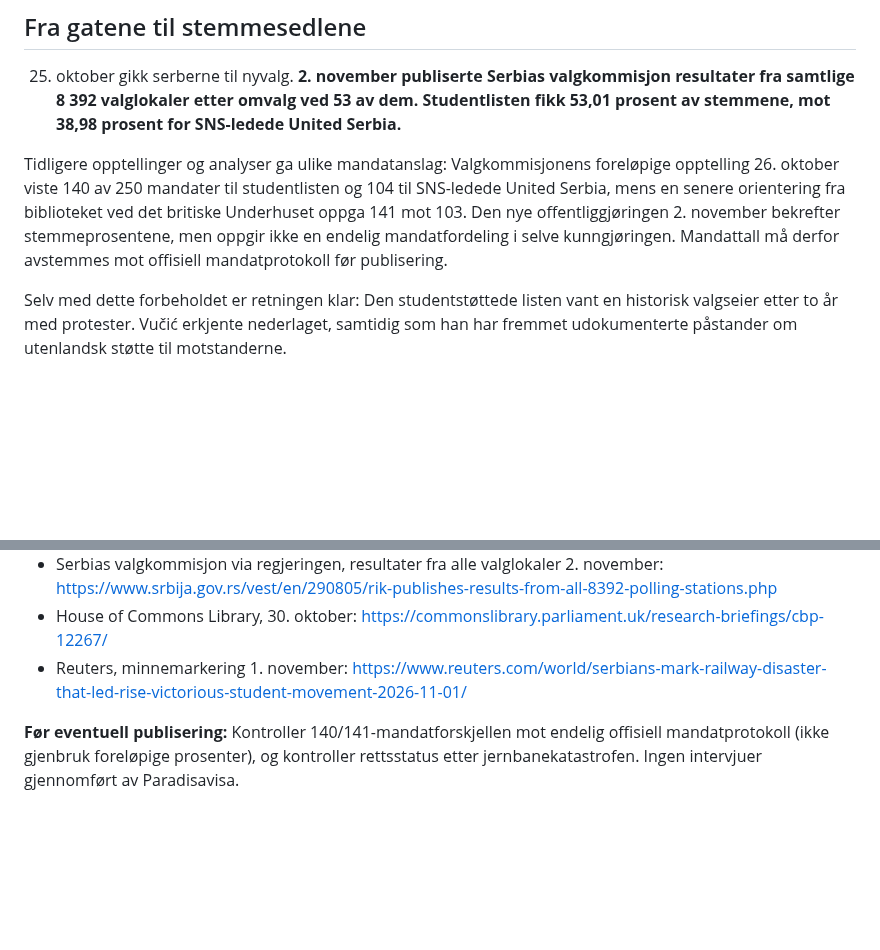
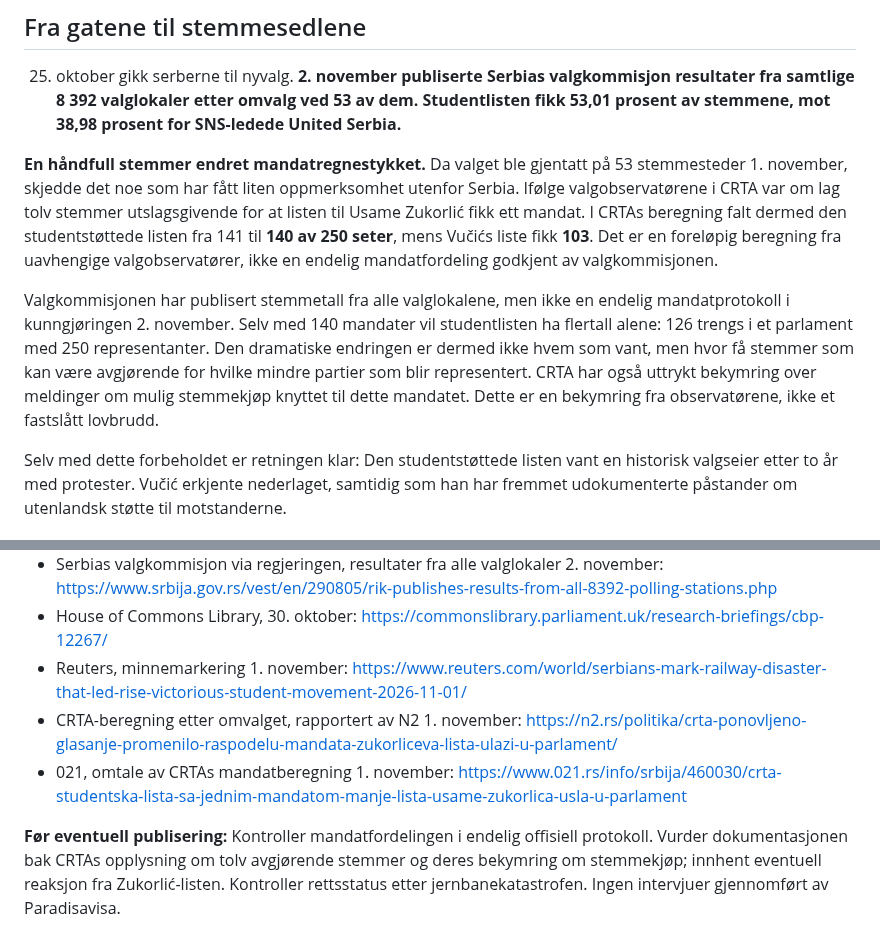
Before and after one commit to Paradispartiet/Paradisavisa, a Markdown page: redaksjon/utkast/2026-11-02-serbia-studentvalget.md, 2 parts joined by grey strips. GitHub-like rendering; blank space fills up the shorter version.

```diff
--- a/redaksjon/utkast/2026-11-02-serbia-studentvalget.md
+++ b/redaksjon/utkast/2026-11-02-serbia-studentvalget.md
@@ -21,7 +21,9 @@ Det gjorde den også sårbar. SNS og Vučić har framstilt deler av protestene s
 
 25. oktober gikk serberne til nyvalg. **2. november publiserte Serbias valgkommisjon resultater fra samtlige 8 392 valglokaler etter omvalg ved 53 av dem. Studentlisten fikk 53,01 prosent av stemmene, mot 38,98 prosent for SNS-ledede United Serbia.**
 
-Tidligere opptellinger og analyser ga ulike mandatanslag: Valgkommisjonens foreløpige opptelling 26. oktober viste 140 av 250 mandater til studentlisten og 104 til SNS-ledede United Serbia, mens en senere orientering fra biblioteket ved det britiske Underhuset oppga 141 mot 103. Den nye offentliggjøringen 2. november bekrefter stemmeprosentene, men oppgir ikke en endelig mandatfordeling i selve kunngjøringen. Mandattall må derfor avstemmes mot offisiell mandatprotokoll før publisering.
+**En håndfull stemmer endret mandatregnestykket.** Da valget ble gjentatt på 53 stemmesteder 1. november, skjedde det noe som har fått liten oppmerksomhet utenfor Serbia. Ifølge valgobservatørene i CRTA var om lag tolv stemmer utslagsgivende for at listen til Usame Zukorlić fikk ett mandat. I CRTAs beregning falt dermed den studentstøttede listen fra 141 til **140 av 250 seter**, mens Vučićs liste fikk **103**. Det er en foreløpig beregning fra uavhengige valgobservatører, ikke en endelig mandatfordeling godkjent av valgkommisjonen.
+
+Valgkommisjonen har publisert stemmetall fra alle valglokalene, men ikke en endelig mandatprotokoll i kunngjøringen 2. november. Selv med 140 mandater vil studentlisten ha flertall alene: 126 trengs i et parlament med 250 representanter. Den dramatiske endringen er dermed ikke hvem som vant, men hvor få stemmer som kan være avgjørende for hvilke mindre partier som blir representert. CRTA har også uttrykt bekymring over meldinger om mulig stemmekjøp knyttet til dette mandatet. Dette er en bekymring fra observatørene, ikke et fastslått lovbrudd.
 
 Selv med dette forbeholdet er retningen klar: Den studentstøttede listen vant en historisk valgseier etter to år med protester. Vučić erkjente nederlaget, samtidig som han har fremmet udokumenterte påstander om utenlandsk støtte til motstanderne.
 
@@ -39,5 +41,7 @@ Det er kanskje derfor bildene fra Novi Sad betyr mer enn valgseieren alene. Beve
 - Serbias valgkommisjon via regjeringen, resultater fra alle valglokaler 2. november: https://www.srbija.gov.rs/vest/en/290805/rik-publishes-results-from-all-8392-polling-stations.php
 - House of Commons Library, 30. oktober: https://commonslibrary.parliament.uk/research-briefings/cbp-12267/
 - Reuters, minnemarkering 1. november: https://www.reuters.com/world/serbians-mark-railway-disaster-that-led-rise-victorious-student-movement-2026-11-01/
+- CRTA-beregning etter omvalget, rapportert av N2 1. november: https://n2.rs/politika/crta-ponovljeno-glasanje-promenilo-raspodelu-mandata-zukorliceva-lista-ulazi-u-parlament/
+- 021, omtale av CRTAs mandatberegning 1. november: https://www.021.rs/info/srbija/460030/crta-studentska-lista-sa-jednim-mandatom-manje-lista-usame-zukorlica-usla-u-parlament
 
-**Før eventuell publisering:** Kontroller 140/141-mandatforskjellen mot endelig offisiell mandatprotokoll (ikke gjenbruk foreløpige prosenter), og kontroller rettsstatus etter jernbanekatastrofen. Ingen intervjuer gjennomført av Paradisavisa.
+**Før eventuell publisering:** Kontroller mandatfordelingen i endelig offisiell protokoll. Vurder dokumentasjonen bak CRTAs opplysning om tolv avgjørende stemmer og deres bekymring om stemmekjøp; innhent eventuell reaksjon fra Zukorlić-listen. Kontroller rettsstatus etter jernbanekatastrofen. Ingen intervjuer gjennomført av Paradisavisa.
```
